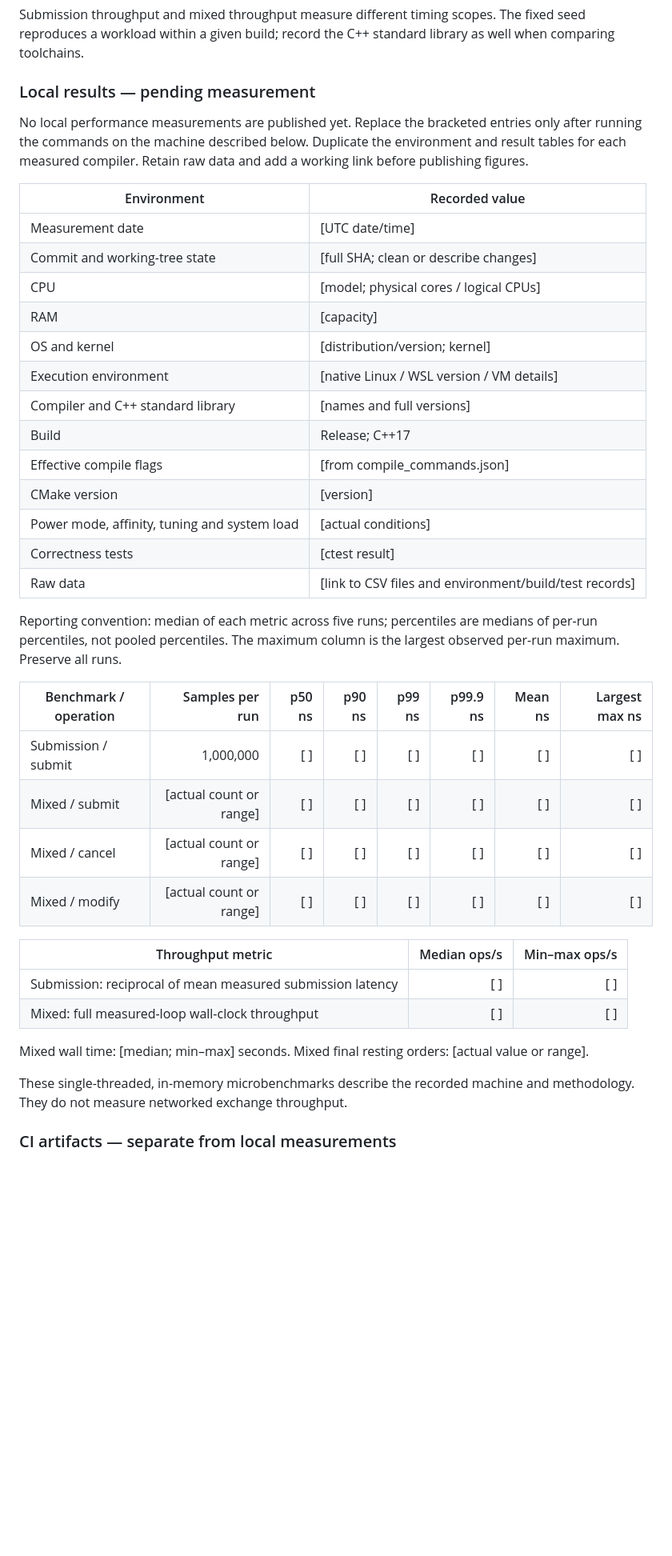
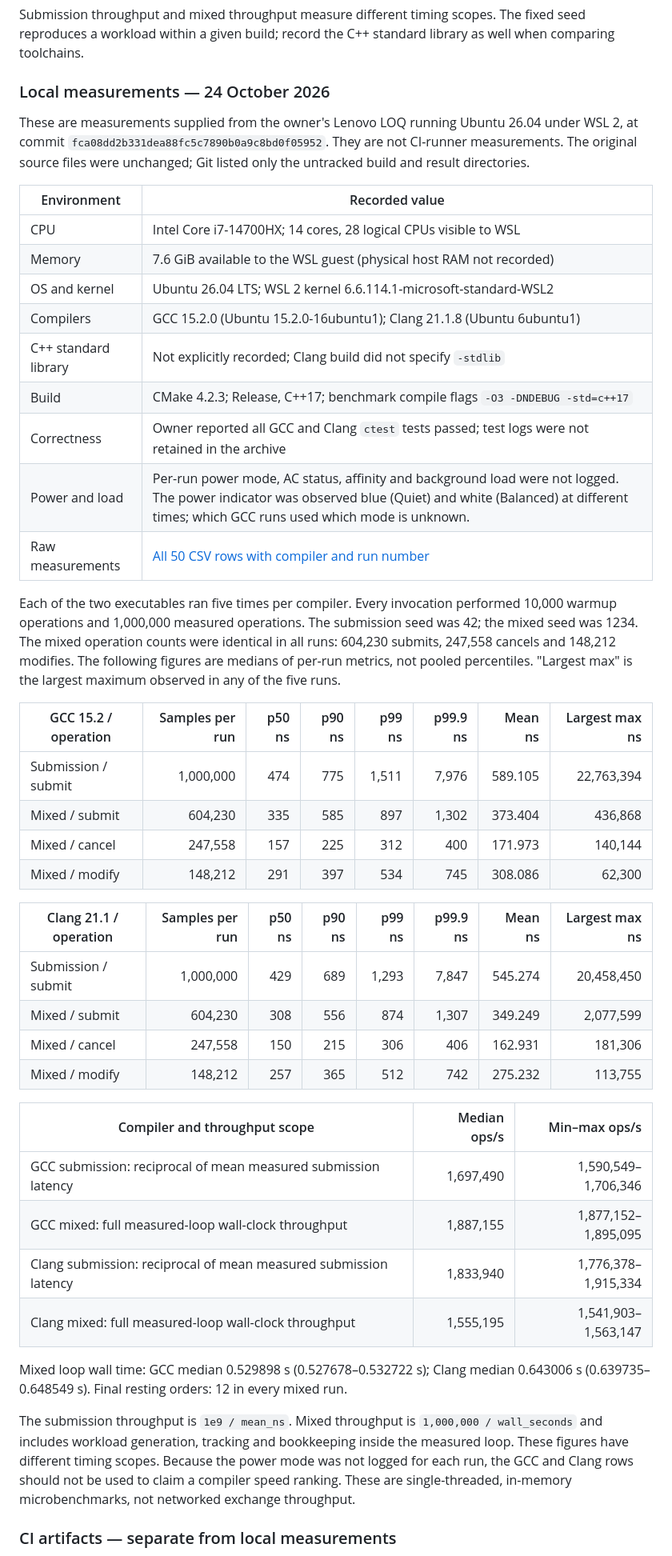
Before and after one commit to aariiparekh3012-collab/limit-order-book-engine, a Markdown page: README.md, the part around one of its changes. Shown at 80% size. GitHub-like rendering; blank space fills up the shorter version.

Commit message:
Document measured WSL benchmarks and environment

```diff
--- a/README.md
+++ b/README.md
@@ -297,50 +299,66 @@ Submission throughput and mixed throughput measure different timing scopes.
 The fixed seed reproduces a workload within a given build; record the C++
 standard library as well when comparing toolchains.
 
-### Local results — pending measurement
+### Local measurements — 24 October 2026
 
-No local performance measurements are published yet. Replace the bracketed
-entries only after running the commands on the machine described below.
-Duplicate the environment and result tables for each measured compiler.
-Retain raw data and add a working link before publishing figures.
+These are measurements supplied from the owner's Lenovo LOQ running Ubuntu
+26.04 under WSL 2, at commit
+`fca08dd2b331dea88fc5c7890b0a9c8bd0f05952`. They are not CI-runner
+measurements. The original source files were unchanged; Git listed only the
+untracked build and result directories.
 
 | Environment | Recorded value |
 |---|---|
-| Measurement date | [UTC date/time] |
-| Commit and working-tree state | [full SHA; clean or describe changes] |
-| CPU | [model; physical cores / logical CPUs] |
-| RAM | [capacity] |
-| OS and kernel | [distribution/version; kernel] |
-| Execution environment | [native Linux / WSL version / VM details] |
-| Compiler and C++ standard library | [names and full versions] |
-| Build | Release; C++17 |
-| Effective compile flags | [from compile_commands.json] |
-| CMake version | [version] |
-| Power mode, affinity, tuning and system load | [actual conditions] |
-| Correctness tests | [ctest result] |
-| Raw data | [link to CSV files and environment/build/test records] |
+| CPU | Intel Core i7-14700HX; 14 cores, 28 logical CPUs visible to WSL |
+| Memory | 7.6 GiB available to the WSL guest (physical host RAM not recorded) |
+| OS and kernel | Ubuntu 26.04 LTS; WSL 2 kernel 6.6.114.1-microsoft-standard-WSL2 |
+| Compilers | GCC 15.2.0 (Ubuntu 15.2.0-16ubuntu1); Clang 21.1.8 (Ubuntu 6ubuntu1) |
+| C++ standard library | Not explicitly recorded; Clang build did not specify `-stdlib` |
+| Build | CMake 4.2.3; Release, C++17; benchmark compile flags `-O3 -DNDEBUG -std=c++17` |
+| Correctness | Owner reported all GCC and Clang `ctest` tests passed; test logs were not retained in the archive |
+| Power and load | Per-run power mode, AC status, affinity and background load were not logged. The power indicator was observed blue (Quiet) and white (Balanced) at different times; which GCC runs used which mode is unknown. |
+| Raw measurements | [All 50 CSV rows with compiler and run number](benchmarks/local/2026-10-24-wsl2.csv) |
 
-Reporting convention: median of each metric across five runs; percentiles
-are medians of per-run percentiles, not pooled percentiles. The maximum
-column is the largest observed per-run maximum. Preserve all runs.
+Each of the two executables ran five times per compiler. Every invocation
+performed 10,000 warmup operations and 1,000,000 measured operations. The
+submission seed was 42; the mixed seed was 1234. The mixed operation counts
+were identical in all runs: 604,230 submits, 247,558 cancels and 148,212
+modifies. The following figures are medians of per-run metrics, not pooled
+percentiles. "Largest max" is the largest maximum observed in any of the
+five runs.
 
-| Benchmark / operation | Samples per run | p50 ns | p90 ns | p99 ns | p99.9 ns | Mean ns | Largest max ns |
+| GCC 15.2 / operation | Samples per run | p50 ns | p90 ns | p99 ns | p99.9 ns | Mean ns | Largest max ns |
 |---|---:|---:|---:|---:|---:|---:|---:|
-| Submission / submit | 1,000,000 | [ ] | [ ] | [ ] | [ ] | [ ] | [ ] |
-| Mixed / submit | [actual count or range] | [ ] | [ ] | [ ] | [ ] | [ ] | [ ] |
-| Mixed / cancel | [actual count or range] | [ ] | [ ] | [ ] | [ ] | [ ] | [ ] |
-| Mixed / modify | [actual count or range] | [ ] | [ ] | [ ] | [ ] | [ ] | [ ] |
+| Submission / submit | 1,000,000 | 474 | 775 | 1,511 | 7,976 | 589.105 | 22,763,394 |
+| Mixed / submit | 604,230 | 335 | 585 | 897 | 1,302 | 373.404 | 436,868 |
+| Mixed / cancel | 247,558 | 157 | 225 | 312 | 400 | 171.973 | 140,144 |
+| Mixed / modify | 148,212 | 291 | 397 | 534 | 745 | 308.086 | 62,300 |
 
-| Throughput metric | Median ops/s | Min–max ops/s |
+| Clang 21.1 / operation | Samples per run | p50 ns | p90 ns | p99 ns | p99.9 ns | Mean ns | Largest max ns |
+|---|---:|---:|---:|---:|---:|---:|---:|
+| Submission / submit | 1,000,000 | 429 | 689 | 1,293 | 7,847 | 545.274 | 20,458,450 |
+| Mixed / submit | 604,230 | 308 | 556 | 874 | 1,307 | 349.249 | 2,077,599 |
+| Mixed / cancel | 247,558 | 150 | 215 | 306 | 406 | 162.931 | 181,306 |
+| Mixed / modify | 148,212 | 257 | 365 | 512 | 742 | 275.232 | 113,755 |
+
+| Compiler and throughput scope | Median ops/s | Min–max ops/s |
 |---|---:|---:|
-| Submission: reciprocal of mean measured submission latency | [ ] | [ ] |
-| Mixed: full measured-loop wall-clock throughput | [ ] | [ ] |
+| GCC submission: reciprocal of mean measured submission latency | 1,697,490 | 1,590,549–1,706,346 |
+| GCC mixed: full measured-loop wall-clock throughput | 1,887,155 | 1,877,152–1,895,095 |
+| Clang submission: reciprocal of mean measured submission latency | 1,833,940 | 1,776,378–1,915,334 |
+| Clang mixed: full measured-loop wall-clock throughput | 1,555,195 | 1,541,903–1,563,147 |
 
-Mixed wall time: [median; min–max] seconds.
-Mixed final resting orders: [actual value or range].
+Mixed loop wall time: GCC median 0.529898 s (0.527678–0.532722 s);
+Clang median 0.643006 s (0.639735–0.648549 s).
+Final resting orders: 12 in every mixed run.
 
-These single-threaded, in-memory microbenchmarks describe the recorded
-machine and methodology. They do not measure networked exchange throughput.
+The submission throughput is `1e9 / mean_ns`. Mixed throughput is
+`1,000,000 / wall_seconds` and includes workload generation, tracking
+and bookkeeping inside the measured loop. These figures have different
+timing scopes. Because the power mode was not logged for each run, the
+GCC and Clang rows should not be used to claim a compiler speed ranking.
+These are single-threaded, in-memory microbenchmarks, not networked
+exchange throughput.
 
 ### CI artifacts — separate from local measurements
 
```
Also changed, not shown: other parts of README.md (+6 -4 lines).
